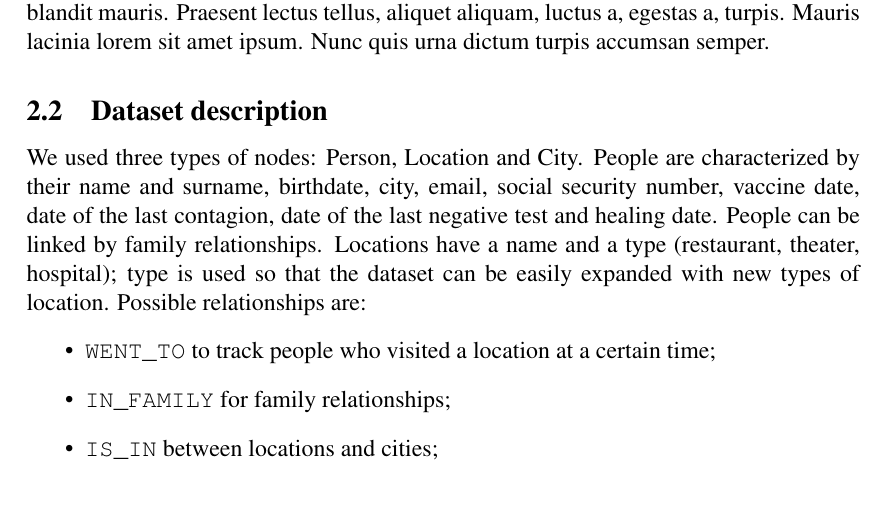
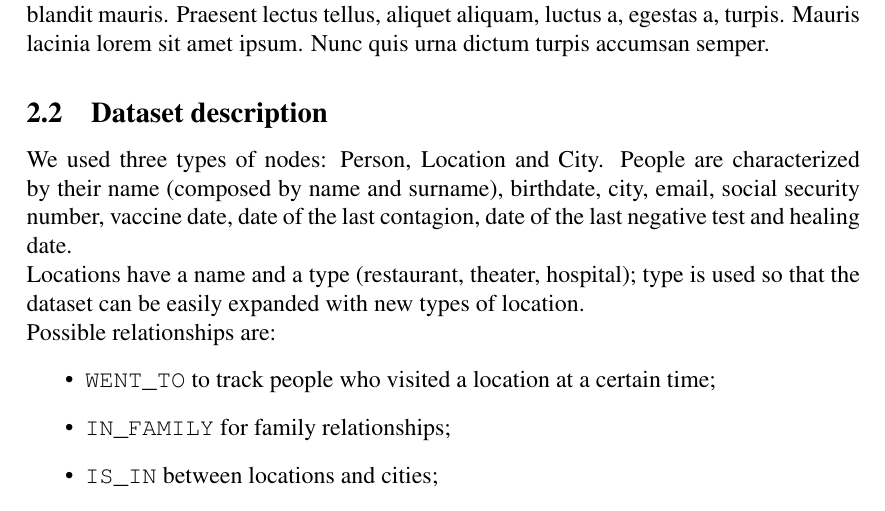
Before and after one commit to daviderigamonti/SMBUD-neo4j, a LaTeX document (deliverables/report/SMBUD project neo4j.tex): part of page 4 of 7, cut so that both start at the same text. Compiled offline with pdfLaTeX.

Commit message:
Updated dataset description

```diff
--- a/deliverables/report/SMBUD project neo4j.tex
+++ b/deliverables/report/SMBUD project neo4j.tex
@@ -144,16 +144,23 @@ to 10 locations.\todo{we could add more}
 \subsection{Dataset description}
 
 We used three types of nodes: Person, Location and City.
-People are characterized by their name and surname, birthdate, city, email, social security number, vaccine date, date of the last contagion, date of the last negative test and healing date. People can be linked by family relationships.
-Locations have a name and a type (restaurant, theater, hospital); type is used so that the dataset can be easily expanded with new types of location.
+People are characterized by their name (composed by name and surname),
+birthdate, city, email, social security number, vaccine date, date of the last
+contagion, date of the last negative test and healing date. \\
+Locations have a name and a type (restaurant, theater, hospital);
+type is used so that the dataset can be easily expanded with new types of
+location. \\
 Possible relationships are:
 \begin{itemize}
-	\item \texttt{WENT\char`_TO} to track people who visited a location at a certain time;
+    \item \texttt{WENT\char`_TO} to track people who visited a location at a
+        certain time;
 	\item \texttt{IN\char`_FAMILY} for family relationships;
 	\item \texttt{IS\char`_IN} between locations and cities;
 	\item \texttt{LIVES\char`_IN} to link people to the city they live in;
-	\item \texttt{HAS\char`_MET} to indicate contacts between people using tracing app or devices;
-	\item \texttt{IS\char`_HOSPITALIZED\char`_IN} to indicate people who are/were hospitalized for covid reasons.
+    \item \texttt{HAS\char`_MET} to indicate contacts between people using
+        tracing app or devices;
+    \item \texttt{IS\char`_HOSPITALIZED\char`_IN} to indicate people who
+        are/were hospitalized for covid reasons.
 \end{itemize}
 
 \subsection{Queries}
```
